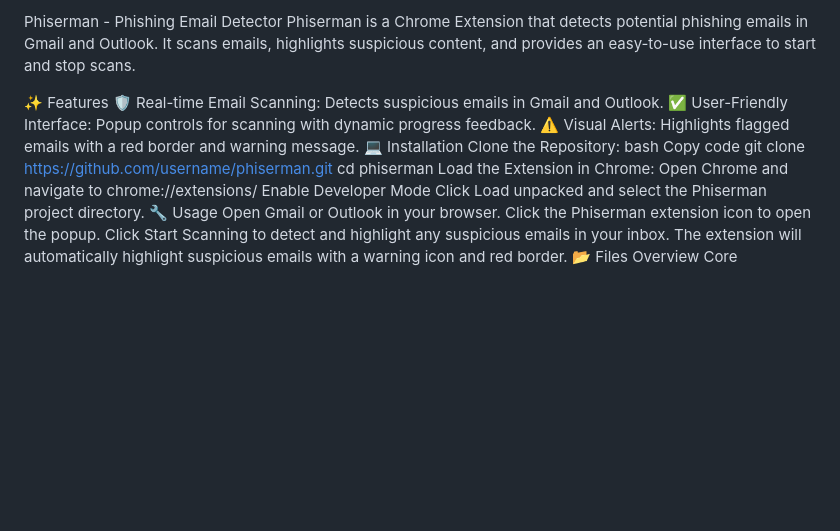
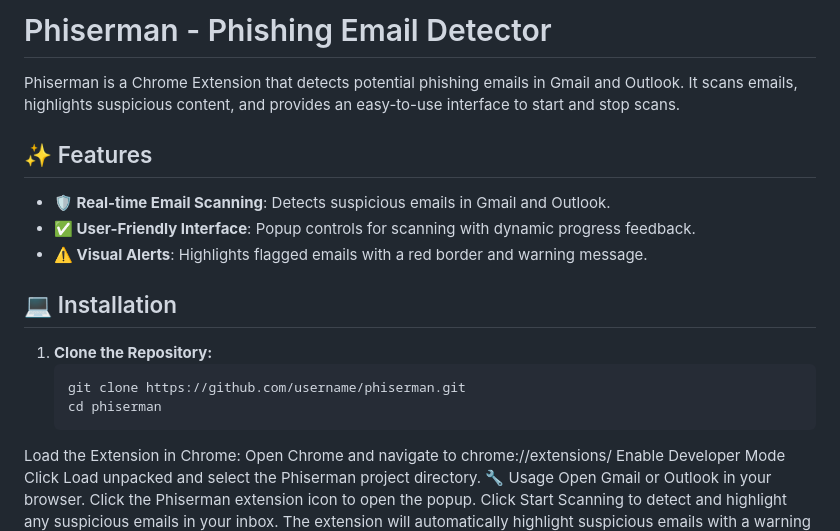
Before and after one commit to nightfury3128/MakeUC2024, a Markdown page: README.md, the part around the change. Rendered like a GitHub page; blank space fills up the shorter version.

Commit message:
formatting

````diff
--- a/README.md
+++ b/README.md
@@ -1,16 +1,17 @@
-Phiserman - Phishing Email Detector
+# Phiserman - Phishing Email Detector
+
 Phiserman is a Chrome Extension that detects potential phishing emails in Gmail and Outlook. It scans emails, highlights suspicious content, and provides an easy-to-use interface to start and stop scans.
 
-✨ Features
-🛡️ Real-time Email Scanning: Detects suspicious emails in Gmail and Outlook.
-✅ User-Friendly Interface: Popup controls for scanning with dynamic progress feedback.
-⚠️ Visual Alerts: Highlights flagged emails with a red border and warning message.
-💻 Installation
-Clone the Repository:
-bash
-Copy code
-git clone https://github.com/username/phiserman.git
-cd phiserman
+## ✨ Features
+- **🛡️ Real-time Email Scanning**: Detects suspicious emails in Gmail and Outlook.
+- **✅ User-Friendly Interface**: Popup controls for scanning with dynamic progress feedback.
+- **⚠️ Visual Alerts**: Highlights flagged emails with a red border and warning message.
+
+## 💻 Installation
+1. **Clone the Repository:**
+   ```bash
+   git clone https://github.com/username/phiserman.git
+   cd phiserman
 Load the Extension in Chrome:
 Open Chrome and navigate to chrome://extensions/
 Enable Developer Mode
````
